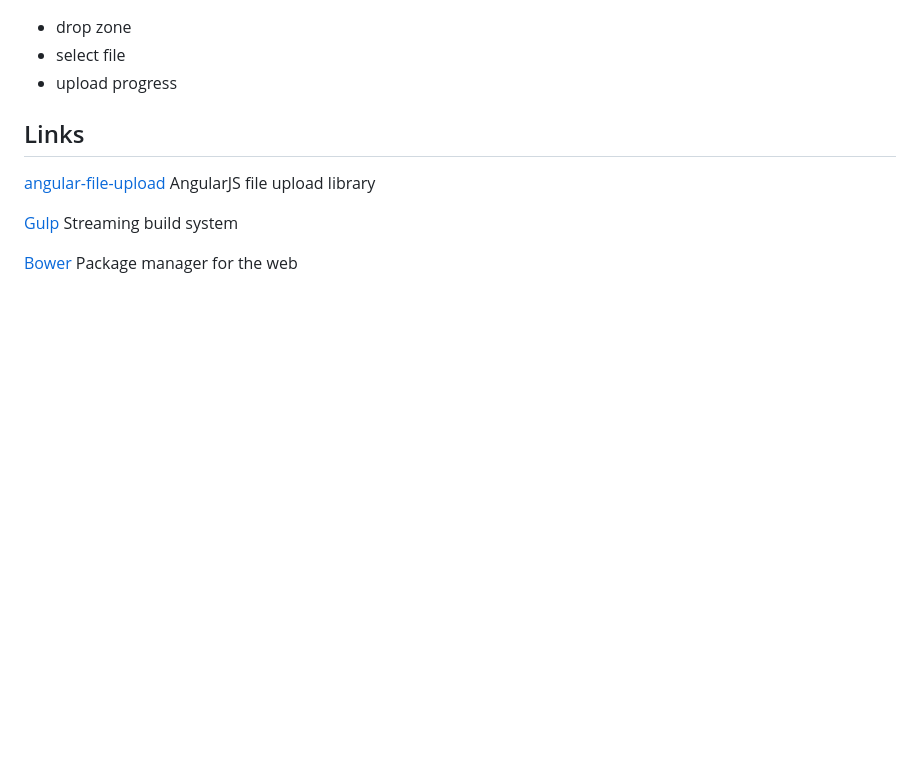
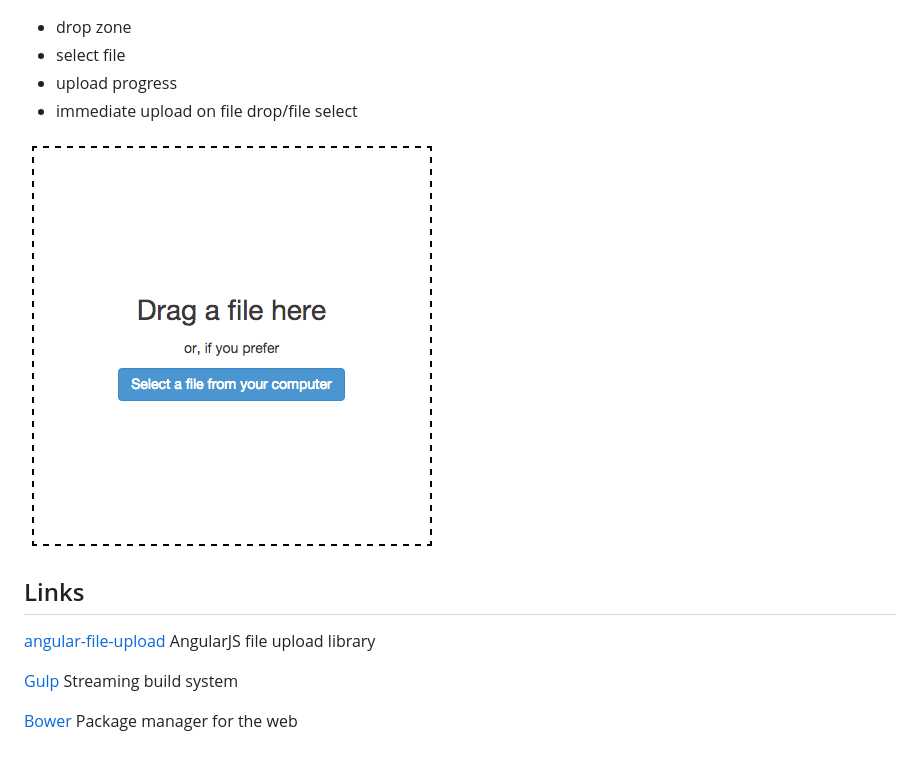
Before and after one commit to nickholub/node-angular-file-upload, a Markdown page: README.md, the part around the change. Rendered like a GitHub page; pictures changed too: screenshot.png (added); blank space fills up the shorter version.

Commit message:
screenshot

```diff
--- a/README.md
+++ b/README.md
@@ -7,6 +7,9 @@ Features:
 - drop zone
 - select file
 - upload progress
+- immediate upload on file drop/file select
+
+![AngularJS File Upload](screenshot.png "AngularJS File Upload")
 
 ## Links
 
```
